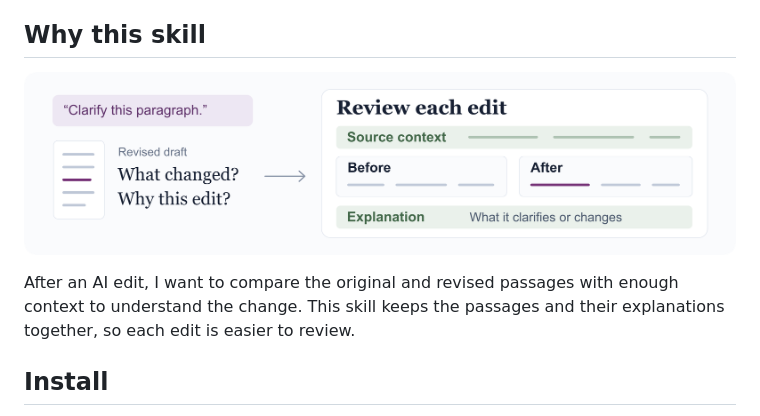
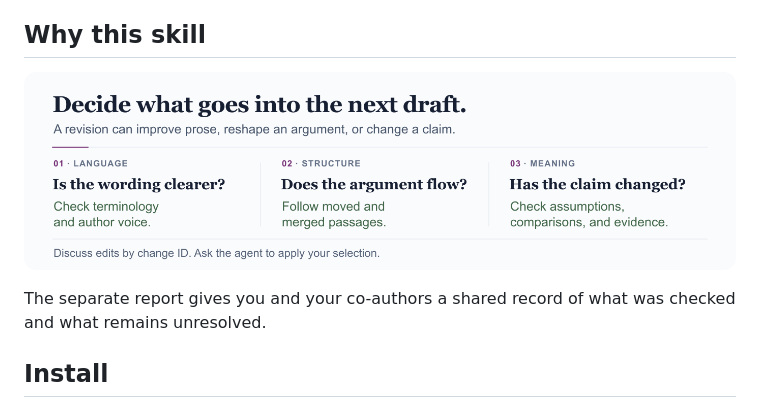
Before and after one commit to Raiden-Zhu/revision-comparison-skill, a Markdown page: README.md, the part around the change. Drawn GitHub-style; pictures changed too: assets/readme-why-decisions.png (added).

Commit message:
Explain author decisions in the README rationale

```diff
--- a/README.md
+++ b/README.md
@@ -23,12 +23,12 @@ An agent skill for reviewing academic revisions. Compare two drafts, or propose
 
 <p align="center">
   <picture>
-    <source media="(max-width: 600px)" srcset="assets/readme-why-mobile.png">
-    <img src="assets/readme-why.png" alt="An AI edit returns a revised draft, leaving questions about what changed and why. Review each edit with source context, before-and-after passages, and an explanation together." width="1400">
+    <source media="(max-width: 600px)" srcset="assets/readme-why-decisions-mobile.png">
+    <img src="assets/readme-why-decisions.png" alt="Decide what goes into the next draft. Language: is the wording clearer? Structure: does the argument flow? Meaning: has the claim changed? Discuss edits by change ID and ask the agent to apply your selection." width="1400">
   </picture>
 </p>
 
-After an AI edit, I want to compare the original and revised passages with enough context to understand the change. This skill keeps the passages and their explanations together, so each edit is easier to review.
+The separate report gives you and your co-authors a shared record of what was checked and what remains unresolved.
 
 ## Install
 
```
Also changed, not shown: assets/readme-why-decisions-mobile.png (added), 2 other files.
